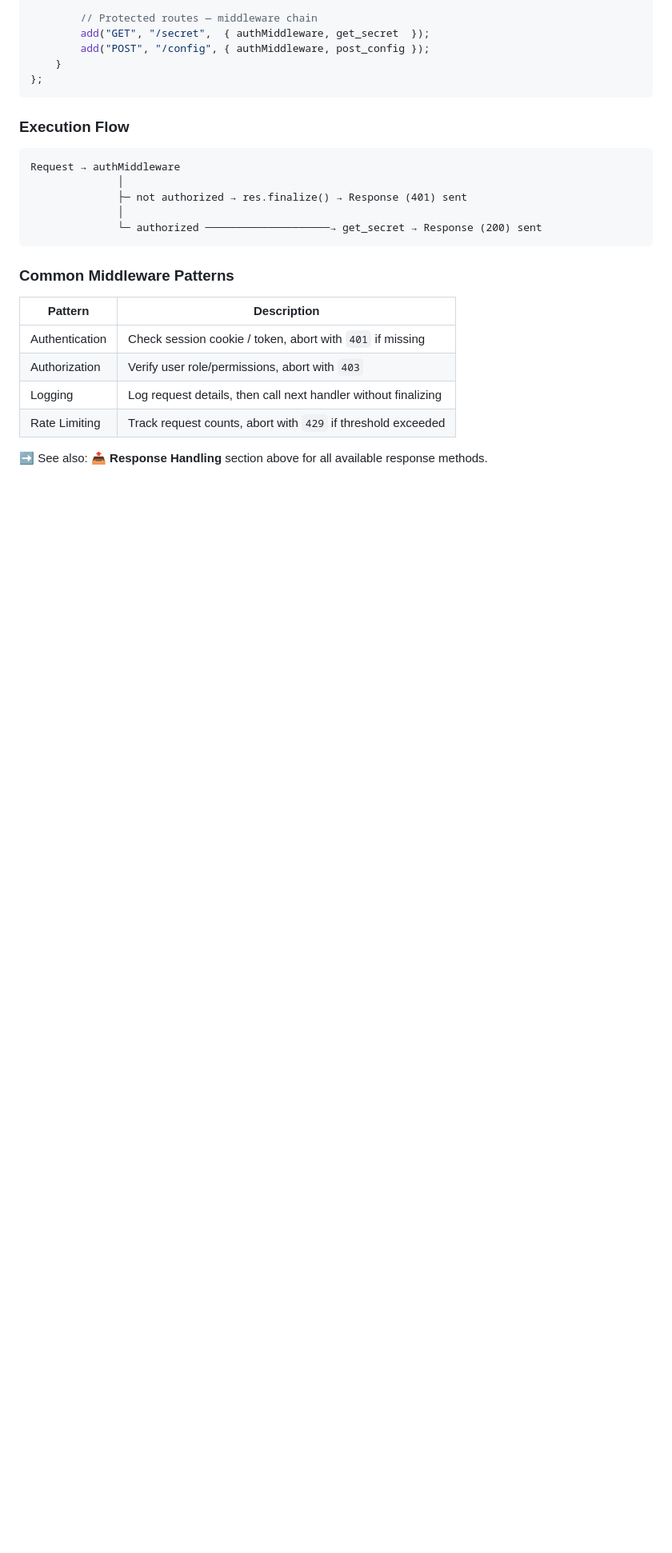
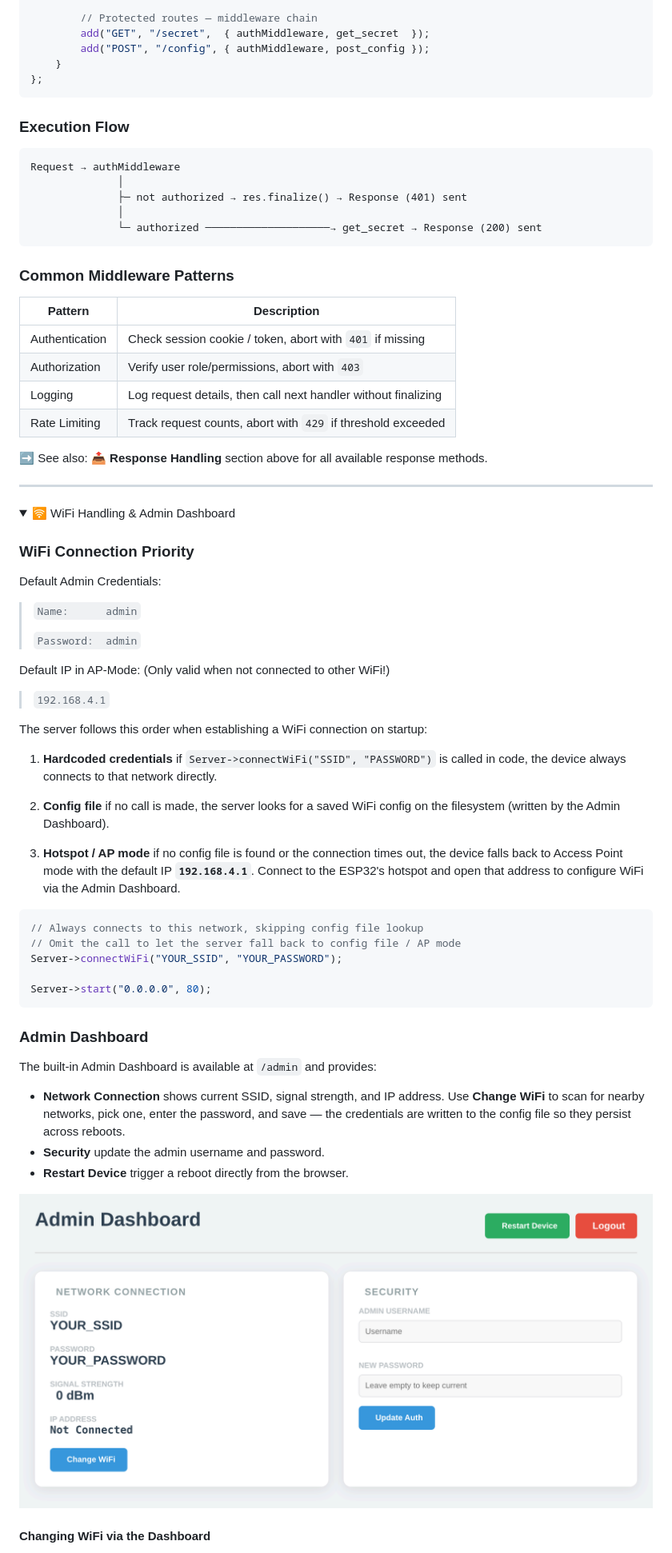
Before and after one commit to LemurDaniel/ESP32__MiniWebServer-Framework, a Markdown page: README.md, the part around one of its changes. Shown at 80% size. Drawn GitHub-style; pictures changed too: .assets/admin.dashboard.overview.png (added); folded sections open; blank space fills up the shorter version.

Commit message:
Readme admin dashboard

````diff
--- a/README.md
+++ b/README.md
@@ -372,3 +395,53 @@ Request → authMiddleware
 ➡️ See also: **📤 Response Handling** section above for all available response methods.
 
 </details>
+
+---
+
+<details>
+<summary>🛜 WiFi Handling & Admin Dashboard</summary>
+
+### WiFi Connection Priority
+
+Default Admin Credentials:
+> `Name:      admin`
+>
+> `Password:  admin`
+
+Default IP in AP-Mode: (Only valid when not connected to other WiFi!)
+> `192.168.4.1`
+
+The server follows this order when establishing a WiFi connection on startup:
+
+1. **Hardcoded credentials**
+    if `Server->connectWiFi("SSID", "PASSWORD")` is called in code, the device always connects to that network directly.
+
+2. **Config file**
+    if no call is made, the server looks for a saved WiFi config on the filesystem (written by the Admin Dashboard).
+
+3. **Hotspot / AP mode**
+    if no config file is found or the connection times out, the device falls back to Access Point mode with the default IP **`192.168.4.1`**. Connect to the ESP32's hotspot and open that address to configure WiFi via the Admin Dashboard.
+
+```cpp
+// Always connects to this network, skipping config file lookup
+// Omit the call to let the server fall back to config file / AP mode
+Server->connectWiFi("YOUR_SSID", "YOUR_PASSWORD");
+
+Server->start("0.0.0.0", 80);
+```
+
+### Admin Dashboard
+
+The built-in Admin Dashboard is available at `/admin` and provides:
+
+- **Network Connection**
+shows current SSID, signal strength, and IP address. Use **Change WiFi** to scan for nearby networks, pick one, enter the password, and save — the credentials are written to the config file so they persist across reboots.
+- **Security**
+update the admin username and password.
+- **Restart Device**
+trigger a reboot directly from the browser.
+
+![Admin Dashboard Overview](.assets/admin.dashboard.overview.png)
+
+#### Changing WiFi via the Dashboard
+
````
Also changed, not shown: other parts of README.md (+49 -21 lines), .assets/admin.dashboard.wifi.png (added).
